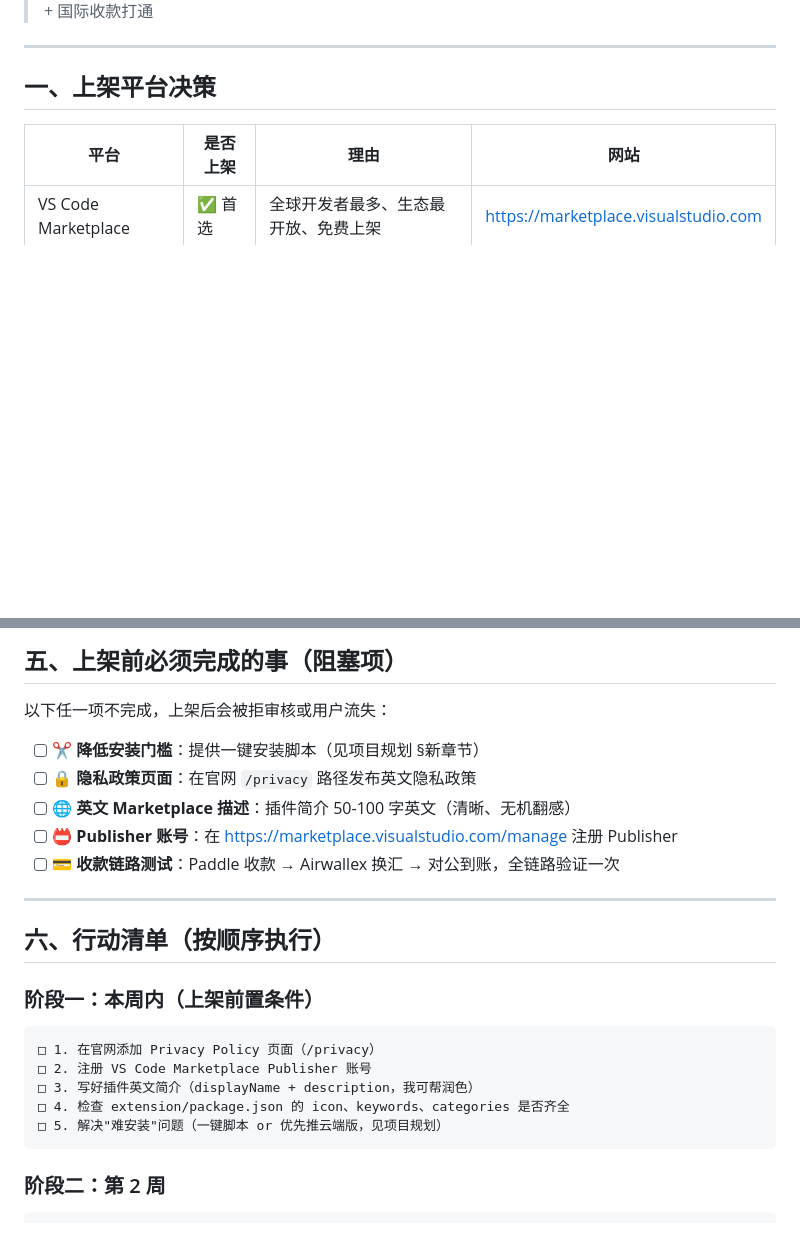
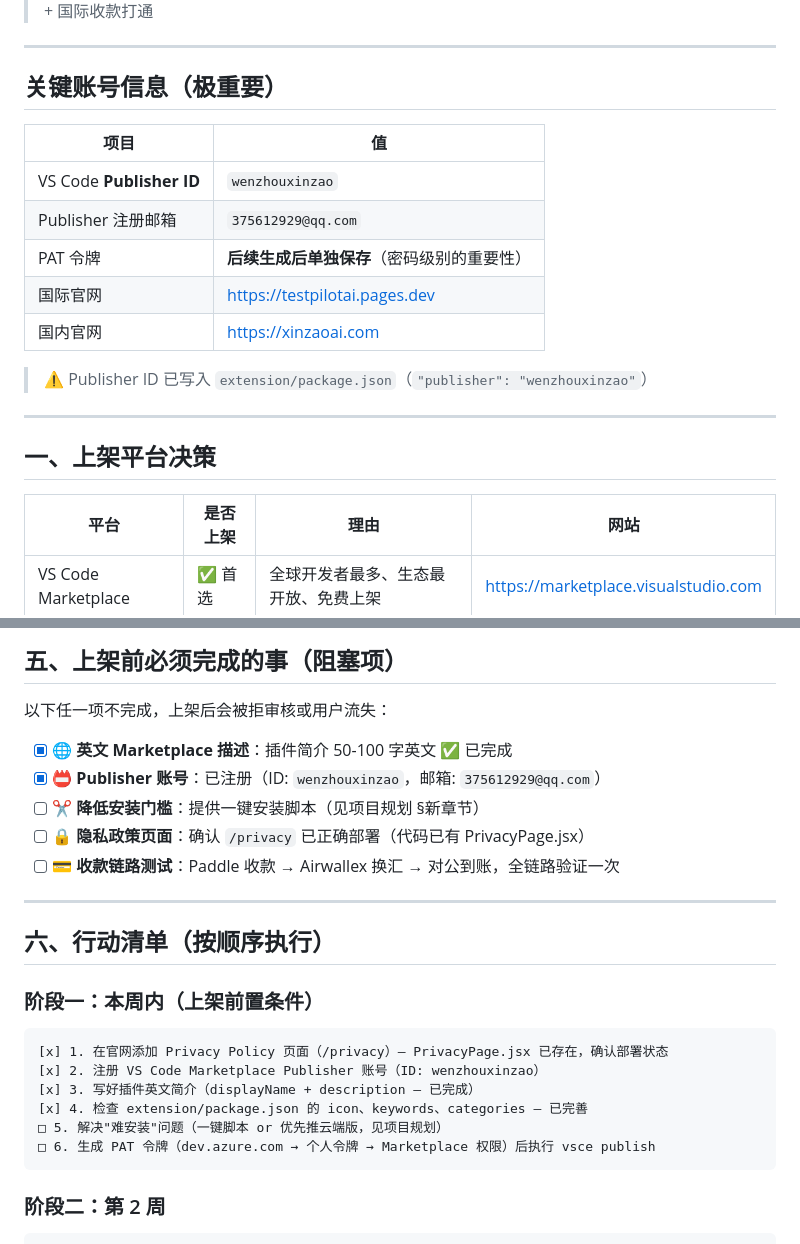
Before and after one commit to zcj220/TestPilotAI, a Markdown page: 上架行动清单.md, 2 parts joined by grey strips. Rendered like a GitHub page; blank space fills up the shorter version.

Commit message:
docs: 更新上架行动清单 - 记录Publisher ID/域名/完成状态

````diff
--- a/上架行动清单.md
+++ b/上架行动清单.md
@@ -4,4 +4,18 @@
 > **目标**：VS Code Marketplace + Open VSX (覆盖 Cursor/Windsurf) 正式上架 + 国际收款打通
+
+---
+
+## 关键账号信息（极重要）
+
+| 项目 | 值 |
+|------|---|
+| VS Code **Publisher ID** | `wenzhouxinzao` |
+| Publisher 注册邮箱 | `375612929@qq.com` |
+| PAT 令牌 | **后续生成后单独保存**（密码级别的重要性）|
+| 国际官网 | https://testpilotai.pages.dev |
+| 国内官网 | https://xinzaoai.com |
+
+> ⚠️ Publisher ID 已写入 `extension/package.json`（`"publisher": "wenzhouxinzao"`）
 
 ---
 
@@ -72,10 +86,10 @@
 
 以下任一项不完成，上架后会被拒审核或用户流失：
 
+- [x] **🌐 英文 Marketplace 描述**：插件简介 50-100 字英文 ✅ 已完成
+- [x] **📛 Publisher 账号**：已注册（ID: `wenzhouxinzao`，邮箱: `375612929@qq.com`）
 - [ ] **✂️ 降低安装门槛**：提供一键安装脚本（见项目规划 §新章节）
-- [ ] **🔒 隐私政策页面**：在官网 `/privacy` 路径发布英文隐私政策
-- [ ] **🌐 英文 Marketplace 描述**：插件简介 50-100 字英文（清晰、无机翻感）
-- [ ] **📛 Publisher 账号**：在 https://marketplace.visualstudio.com/manage 注册 Publisher
+- [ ] **🔒 隐私政策页面**：确认 `/privacy` 已正确部署（代码已有 PrivacyPage.jsx）
 - [ ] **💳 收款链路测试**：Paddle 收款 → Airwallex 换汇 → 对公到账，全链路验证一次
 
 ---
@@ -85,11 +99,12 @@
 ### 阶段一：本周内（上架前置条件）
 
 ```
-□ 1. 在官网添加 Privacy Policy 页面（/privacy）
-□ 2. 注册 VS Code Marketplace Publisher 账号
-□ 3. 写好插件英文简介（displayName + description，我可帮润色）
-□ 4. 检查 extension/package.json 的 icon、keywords、categories 是否齐全
+[x] 1. 在官网添加 Privacy Policy 页面（/privacy）— PrivacyPage.jsx 已存在，确认部署状态
+[x] 2. 注册 VS Code Marketplace Publisher 账号（ID: wenzhouxinzao）
+[x] 3. 写好插件英文简介（displayName + description — 已完成）
+[x] 4. 检查 extension/package.json 的 icon、keywords、categories — 已完善
 □ 5. 解决"难安装"问题（一键脚本 or 优先推云端版，见项目规划）
+□ 6. 生成 PAT 令牌（dev.azure.com → 个人令牌 → Marketplace 权限）后执行 vsce publish
 ```
 
 ### 阶段二：第 2 周
````
Also changed, not shown: other parts of 上架行动清单.md (+1 -1 lines).
